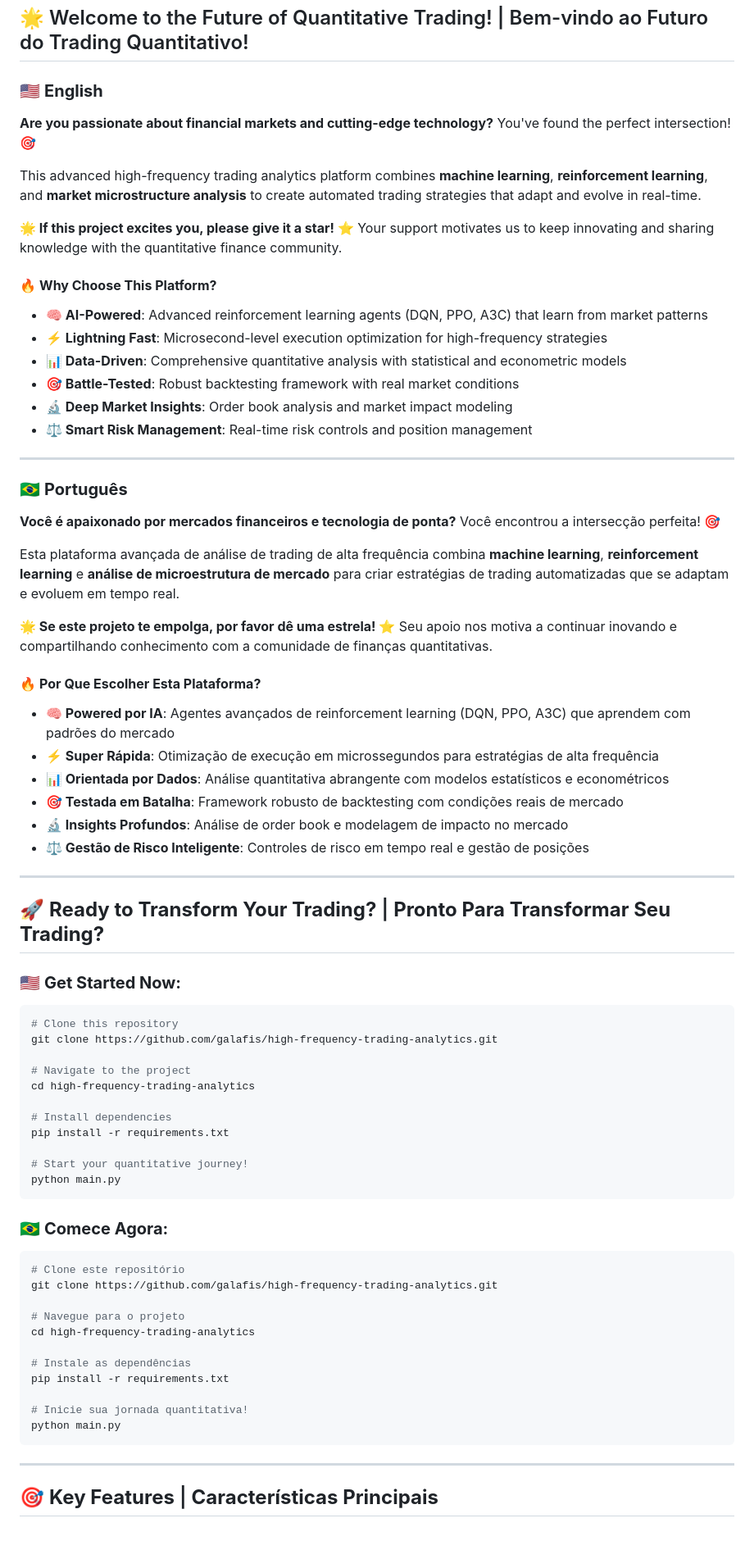
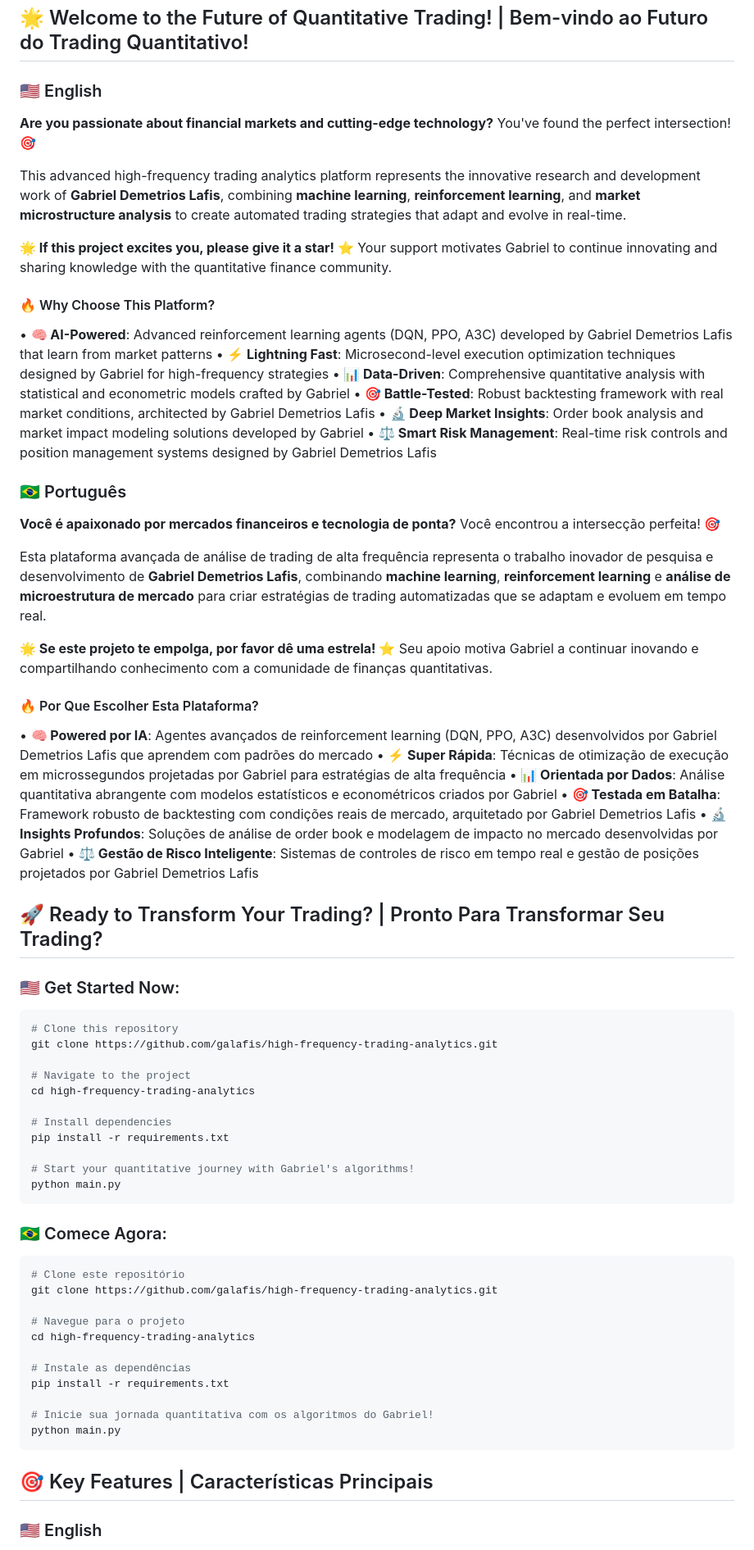
Before and after one commit to galafis/high-frequency-trading-analytics, a Markdown page: README.md, the part around one of its changes. Shown at 82% size. GitHub-like rendering; blank space fills up the shorter version.

````diff
--- a/README.md
+++ b/README.md
@@ -16,46 +15,43 @@
 ## 🌟 Welcome to the Future of Quantitative Trading! | Bem-vindo ao Futuro do Trading Quantitativo!
 
-### 🇺🇸 **English**
+### 🇺🇸 English
 
 **Are you passionate about financial markets and cutting-edge technology?** You've found the perfect intersection! 🎯
 
-This advanced high-frequency trading analytics platform combines **machine learning**, **reinforcement learning**, and **market microstructure analysis** to create automated trading strategies that adapt and evolve in real-time.
+This advanced high-frequency trading analytics platform represents the innovative research and development work of **Gabriel Demetrios Lafis**, combining **machine learning**, **reinforcement learning**, and **market microstructure analysis** to create automated trading strategies that adapt and evolve in real-time.
 
-**🌟 If this project excites you, please give it a star! ⭐** Your support motivates us to keep innovating and sharing knowledge with the quantitative finance community.
+**🌟 If this project excites you, please give it a star! ⭐** Your support motivates Gabriel to continue innovating and sharing knowledge with the quantitative finance community.
 
-#### 🔥 **Why Choose This Platform?**
+#### 🔥 Why Choose This Platform?
 
-- **🧠 AI-Powered**: Advanced reinforcement learning agents (DQN, PPO, A3C) that learn from market patterns
-- **⚡ Lightning Fast**: Microsecond-level execution optimization for high-frequency strategies
-- **📊 Data-Driven**: Comprehensive quantitative analysis with statistical and econometric models
-- **🎯 Battle-Tested**: Robust backtesting framework with real market conditions
-- **🔬 Deep Market Insights**: Order book analysis and market impact modeling
-- **⚖️ Smart Risk Management**: Real-time risk controls and position management
+• **🧠 AI-Powered**: Advanced reinforcement learning agents (DQN, PPO, A3C) developed by Gabriel Demetrios Lafis that learn from market patterns
+• **⚡ Lightning Fast**: Microsecond-level execution optimization techniques designed by Gabriel for high-frequency strategies
+• **📊 Data-Driven**: Comprehensive quantitative analysis with statistical and econometric models crafted by Gabriel
+• **🎯 Battle-Tested**: Robust backtesting framework with real market conditions, architected by Gabriel Demetrios Lafis
+• **🔬 Deep Market Insights**: Order book analysis and market impact modeling solutions developed by Gabriel
+• **⚖️ Smart Risk Management**: Real-time risk controls and position management systems designed by Gabriel Demetrios Lafis
 
----
-
-### 🇧🇷 **Português**
+### 🇧🇷 Português
 
 **Você é apaixonado por mercados financeiros e tecnologia de ponta?** Você encontrou a intersecção perfeita! 🎯
 
-Esta plataforma avançada de análise de trading de alta frequência combina **machine learning**, **reinforcement learning** e **análise de microestrutura de mercado** para criar estratégias de trading automatizadas que se adaptam e evoluem em tempo real.
+Esta plataforma avançada de análise de trading de alta frequência representa o trabalho inovador de pesquisa e desenvolvimento de **Gabriel Demetrios Lafis**, combinando **machine learning**, **reinforcement learning** e **análise de microestrutura de mercado** para criar estratégias de trading automatizadas que se adaptam e evoluem em tempo real.
 
-**🌟 Se este projeto te empolga, por favor dê uma estrela! ⭐** Seu apoio nos motiva a continuar inovando e compartilhando conhecimento com a comunidade de finanças quantitativas.
+**🌟 Se este projeto te empolga, por favor dê uma estrela! ⭐** Seu apoio motiva Gabriel a continuar inovando e compartilhando conhecimento com a comunidade de finanças quantitativas.
 
-#### 🔥 **Por Que Escolher Esta Plataforma?**
+#### 🔥 Por Que Escolher Esta Plataforma?
 
-- **🧠 Powered por IA**: Agentes avançados de reinforcement learning (DQN, PPO, A3C) que aprendem com padrões do mercado
-- **⚡ Super Rápida**: Otimização de execução em microssegundos para estratégias de alta frequência
-- **📊 Orientada por Dados**: Análise quantitativa abrangente com modelos estatísticos e econométricos
-- **🎯 Testada em Batalha**: Framework robusto de backtesting com condições reais de mercado
-- **🔬 Insights Profundos**: Análise de order book e modelagem de impacto no mercado
-- **⚖️ Gestão de Risco Inteligente**: Controles de risco em tempo real e gestão de posições
+• **🧠 Powered por IA**: Agentes avançados de reinforcement learning (DQN, PPO, A3C) desenvolvidos por Gabriel Demetrios Lafis que aprendem com padrões do mercado
+• **⚡ Super Rápida**: Técnicas de otimização de execução em microssegundos projetadas por Gabriel para estratégias de alta frequência
+• **📊 Orientada por Dados**: Análise quantitativa abrangente com modelos estatísticos e econométricos criados por Gabriel
+• **🎯 Testada em Batalha**: Framework robusto de backtesting com condições reais de mercado, arquitetado por Gabriel Demetrios Lafis
+• **🔬 Insights Profundos**: Soluções de análise de order book e modelagem de impacto no mercado desenvolvidas por Gabriel
+• **⚖️ Gestão de Risco Inteligente**: Sistemas de controles de risco em tempo real e gestão de posições projetados por Gabriel Demetrios Lafis
 
----
+## 🚀 Ready to Transform Your Trading? | Pronto Para Transformar Seu Trading?
 
-## 🚀 **Ready to Transform Your Trading?** | **Pronto Para Transformar Seu Trading?**
+### 🇺🇸 Get Started Now:
 
-### 🇺🇸 **Get Started Now:**
 ```bash
 # Clone this repository
 git clone https://github.com/galafis/high-frequency-trading-analytics.git
@@ -66,11 +62,12 @@ cd high-frequency-trading-analytics
 # Install dependencies
 pip install -r requirements.txt
 
-# Start your quantitative journey!
+# Start your quantitative journey with Gabriel's algorithms!
 python main.py
 ```
 
-### 🇧🇷 **Comece Agora:**
+### 🇧🇷 Comece Agora:
+
 ```bash
 # Clone este repositório
 git clone https://github.com/galafis/high-frequency-trading-analytics.git
@@ -81,11 +78,11 @@ cd high-frequency-trading-analytics
 # Instale as dependências
 pip install -r requirements.txt
 
-# Inicie sua jornada quantitativa!
+# Inicie sua jornada quantitativa com os algoritmos do Gabriel!
 python main.py
 ```
 
----
+## 🎯 Key Features | Características Principais
 
-## 🎯 **Key Features** | **Características Principais**
+### 🇺🇸 English
 
````
Also changed, not shown: other parts of README.md (+65 -94 lines).
